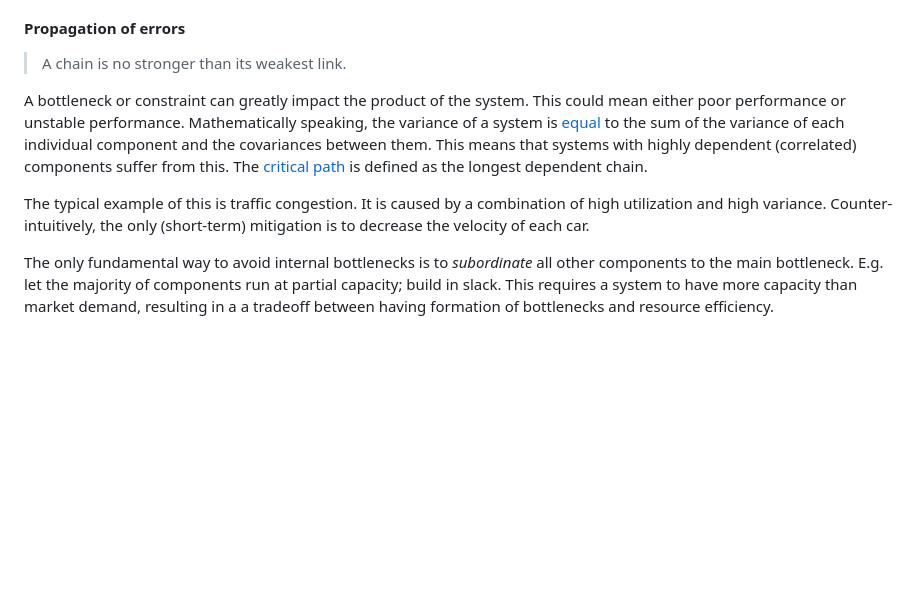
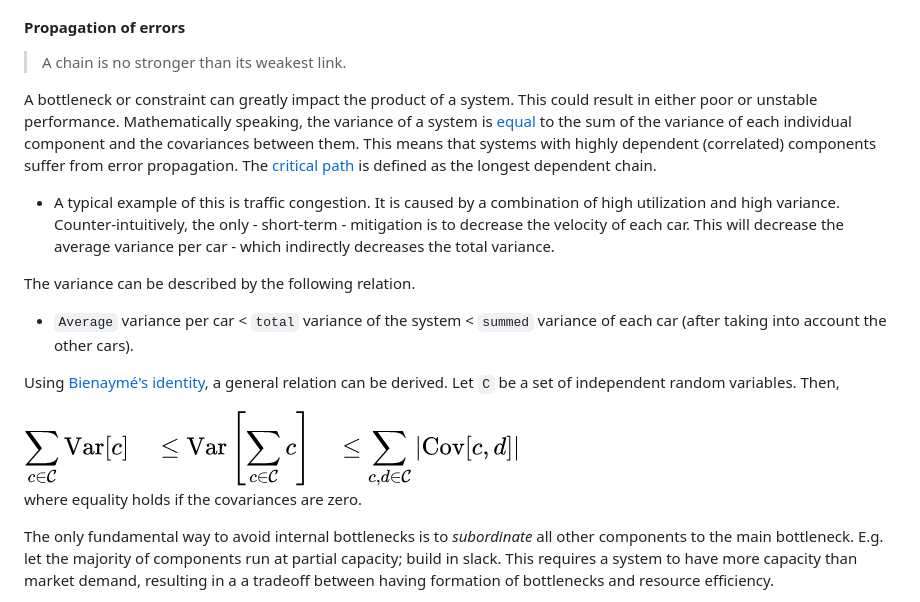
Before and after one commit to voschezang/coding-handbook, a Markdown page: systems-management.md, the part around the change. Drawn GitHub-style; pictures changed too: img/system-variance.png (added); blank space fills up the shorter version.

Commit message:
add variance relation

```diff
--- a/systems-management.md
+++ b/systems-management.md
@@ -183,9 +183,19 @@ In theory, idle time of non-bottleneck resources is perfectly fine. This can eve
 
 > A chain is no stronger than its weakest link.
 
-A bottleneck or constraint can greatly impact the product of the system. This could mean either poor performance or unstable performance. Mathematically speaking, the variance of a system is [equal](https://en.wikipedia.org/wiki/Bienaym%C3%A9%27s_identity) to the sum of the variance of each individual component and the covariances between them. This means that systems with highly dependent (correlated) components suffer from this. The [critical path](https://en.wikipedia.org/wiki/Critical_path_method) is defined as the longest dependent chain.
+A bottleneck or constraint can greatly impact the product of a system. This could result in either poor  or unstable performance. Mathematically speaking, the variance of a system is [equal](https://en.wikipedia.org/wiki/Bienaym%C3%A9%27s_identity) to the sum of the variance of each individual component and the covariances between them. This means that systems with highly dependent (correlated) components suffer from error propagation. The [critical path](https://en.wikipedia.org/wiki/Critical_path_method) is defined as the longest dependent chain.
 
-The typical example of this is traffic congestion. It is caused by a combination of high utilization and high variance. Counter-intuitively, the only (short-term) mitigation is to decrease the velocity of each car.
+- A typical example of this is traffic congestion. It is caused by a combination of high utilization and high variance. Counter-intuitively, the only - short-term - mitigation is to decrease the velocity of each car. This will decrease the average variance per car - which indirectly decreases the total variance.
+
+The variance can be described by the following relation.
+
+- `Average` variance per car < `total` variance of the system < `summed` variance of each car (after taking into account the other cars).
+
+Using [Bienaymé's identity](https://en.wikipedia.org/wiki/Bienaym%C3%A9%27s_identity), a general relation can be derived. Let `C` be a set of independent random variables. Then,
+
+<img src="img/system-variance.png" alt="system-variance" style="width:20em;" />
+
+where equality holds if the covariances are zero.
 
 The only fundamental way to avoid internal bottlenecks is to *subordinate* all other components to the main bottleneck. E.g. let the majority of components run at partial capacity; build in slack. This requires a system to have more capacity than market demand, resulting in a a tradeoff between having formation of bottlenecks and resource efficiency.
 
```
Also changed, not shown: 1 other file.
